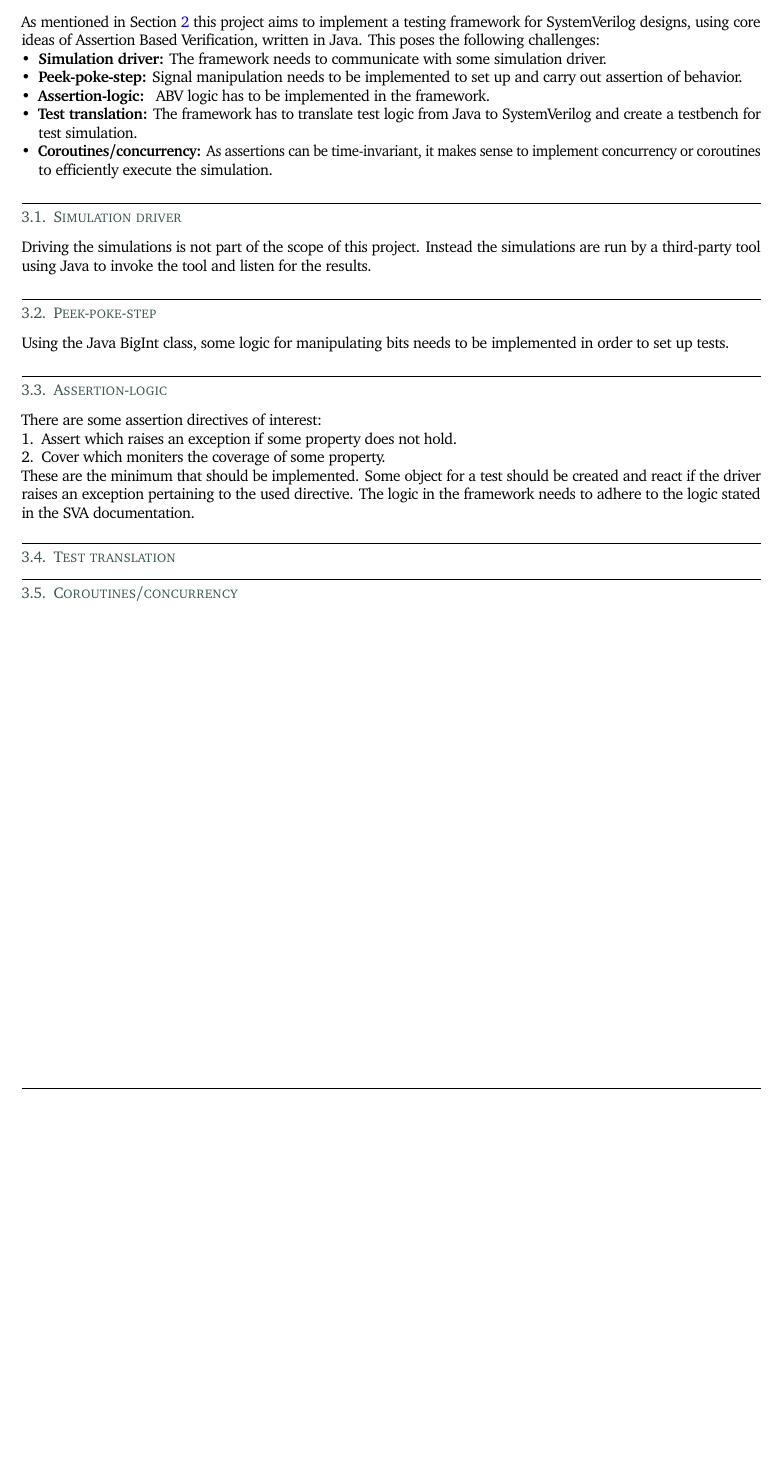
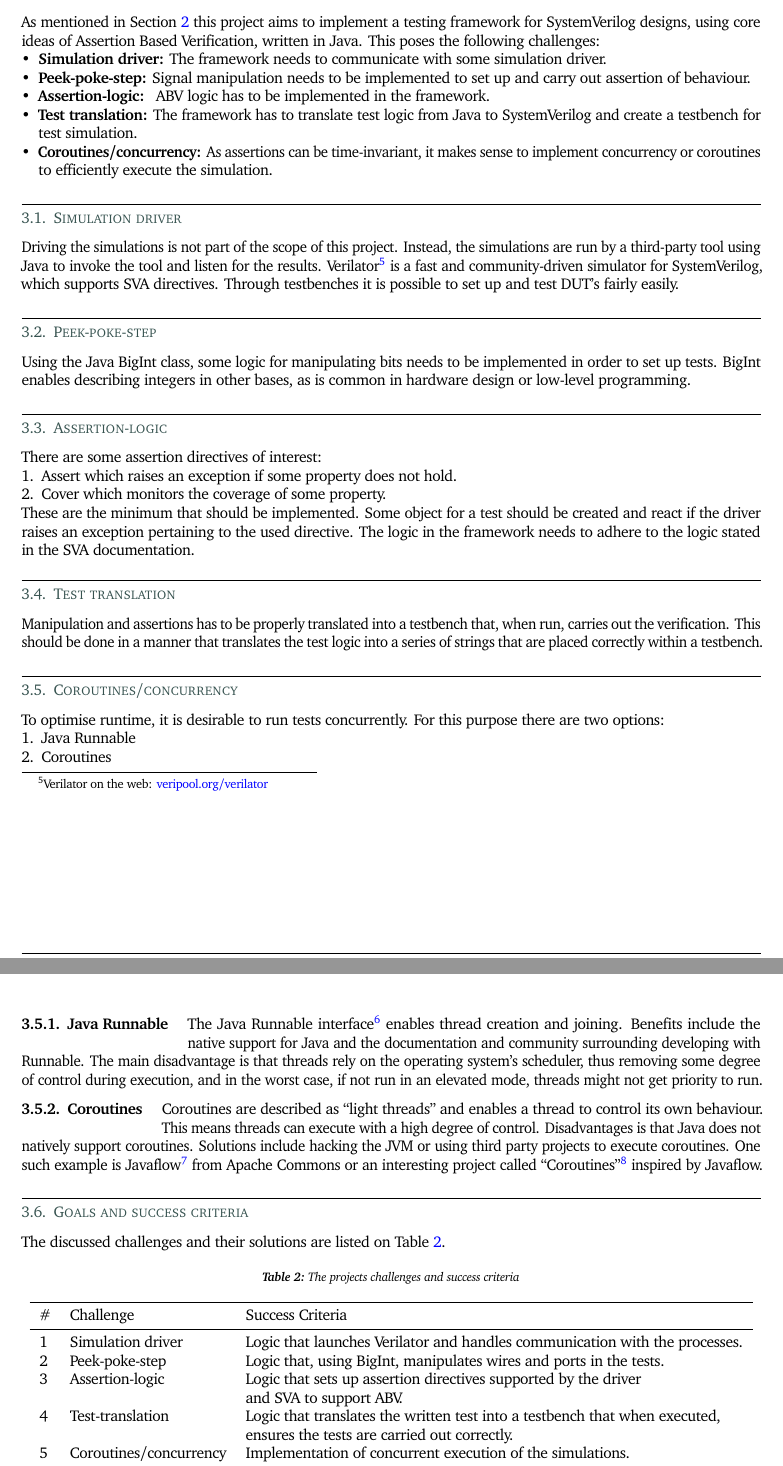
Before and after one commit to rwiuff/02125Thesis, a LaTeX thesis (Thesis.tex, which reads sections/03Problem.tex): part of page 5 of 10 before the commit and two parts of pages 4 and 5 of 6 after it, the two joined at a grey line, cut so that both start at the same text, the shorter picture padded with empty space. The pictures show the PDF file Thesis.pdf that the author committed with the source.

Commit message:
problem analysis

```diff
--- a/sections/03Problem.tex
+++ b/sections/03Problem.tex
@@ -1,25 +1,55 @@
+% LTeX: language=en-GB
 % !TeX root = ..\Thesis.tex
 \section{Problem specification and analysis}\label{sec:03}
 As mentioned in \cref{sec:02} this project aims to implement a testing framework for SystemVerilog designs, using core ideas of Assertion Based Verification, written in Java. This poses the following challenges:
 \begin{itemize}
     \item \textbf{Simulation driver:} The framework needs to communicate with some simulation driver.
-    \item \textbf{Peek-poke-step:} Signal manipulation needs to be implemented to set up and carry out assertion of behavior.
+    \item \textbf{Peek-poke-step:} Signal manipulation needs to be implemented to set up and carry out assertion of behaviour.
     \item \textbf{Assertion-logic: } ABV logic has to be implemented in the framework.
     \item \textbf{Test translation:} The framework has to translate test logic from Java to SystemVerilog and create a testbench for test simulation.
     \item \textbf{Coroutines/concurrency:} As assertions can be time-invariant, it makes sense to implement concurrency or coroutines to efficiently execute the simulation.
 \end{itemize}
 \subsection{Simulation driver}
-Driving the simulations is not part of the scope of this project. Instead the simulations are run by a third-party tool using Java to invoke the tool and listen for the results.
+Driving the simulations is not part of the scope of this project. Instead, the simulations are run by a third-party tool using Java to invoke the tool and listen for the results. Verilator\footnote{Verilator on the web: \href{https://www.veripool.org/verilator/}{veripool.org/verilator}} is a fast and community-driven simulator for SystemVerilog, which supports SVA directives. Through testbenches it is possible to set up and test DUT's fairly easily.
 \subsection{Peek-poke-step}
-Using the Java BigInt class, some logic for manipulating bits needs to be implemented in order to set up tests.
+Using the Java BigInt class, some logic for manipulating bits needs to be implemented in order to set up tests. BigInt enables describing integers in other bases, as is common in hardware design or low-level programming.
 \subsection{Assertion-logic}
 There are some assertion directives of interest:
 \begin{enumerate}
     \item Assert which raises an exception if some property does not hold.
-    \item Cover which moniters the coverage of some property.
+    \item Cover which monitors the coverage of some property.
 \end{enumerate}
 These are the minimum that should be implemented. Some object for a test should be created and react if the driver raises an exception pertaining to the used directive.
 The logic in the framework needs to adhere to the logic stated in the SVA documentation.
 \subsection{Test translation}
-
+Manipulation and assertions has to be properly translated into a testbench that, when run, carries out the verification. This should be done in a manner that translates the test logic into a series of strings that are placed correctly within a testbench.
 \subsection{Coroutines/concurrency}
+To optimise runtime, it is desirable to run tests concurrently. For this purpose there are two options:
+\begin{enumerate}
+    \item Java Runnable
+    \item Coroutines
+\end{enumerate}
+\subsubsection{Java Runnable}
+The Java Runnable interface\footnote{Documentation on Oracle: \href{https://docs.oracle.com/javase/8/docs/api/java/lang/Runnable.html}{docs.oracle.com/javase/8/docs/api/java/lang/Runnable.html}} enables thread creation and joining. Benefits include the native support for Java and the documentation and community surrounding developing with Runnable. The main disadvantage is that threads rely on the operating system's scheduler, thus removing some degree of control during execution, and in the worst case, if not run in an elevated mode, threads might not get priority to run.
+\subsubsection{Coroutines}
+Coroutines are described as ``light threads'' and enables a thread to control its own behaviour. This means threads can execute with a high degree of control. Disadvantages is that Java does not natively support coroutines. Solutions include hacking the JVM or using third party projects to execute coroutines. One such example is Javaflow\footnote{Javaflow on Apache: \href{https://commons.apache.org/sandbox/commons-javaflow/}{commons.apache.org/sandbox/commons-javaflow/}} from Apache Commons or an interesting project called ``Coroutines''\footnote{Coroutines on GitHub: \href{https://github.com/offbynull/coroutines}{github.com/offbynull/coroutines}} inspired by Javaflow.
+\subsection{Goals and success criteria}
+The discussed challenges and their solutions are listed on \cref{tbl:criteria}.
+\begin{table}[H]
+    \centering
+    \caption{The projects challenges and success criteria}\label{tbl:criteria}
+    \begin{tabular}{lll}
+        \toprule
+        \# & Challenge              & Success Criteria                                                            \\
+        \midrule
+        1  & Simulation driver      & Logic that launches Verilator and handles communication with the processes. \\
+        2  & Peek-poke-step         & Logic that, using BigInt, manipulates wires and ports in the tests.         \\
+        3  & Assertion-logic        & Logic that sets up assertion directives supported by the driver             \\
+           &                        & and SVA to support ABV.                                                     \\
+        4  & Test-translation       & Logic that translates the written test into a testbench that when executed, \\
+           &                        & ensures the tests are carried out correctly.                                \\
+        5  & Coroutines/concurrency & Implementation of concurrent execution of the simulations.                  \\
+        \bottomrule
+    \end{tabular}
+\end{table}
+SteelBrew will be developed in an Agile way, based on use-cases. This ensures that a viable product is ready after dealing with challenge 1, 2 and 4 as these deals with setting up basic test functionality. Afterwards assertion logic, concluding with coroutines.
```
Also changed, not shown: Thesis.tex (+8 -8 lines), sections/01Summary.tex (+3 -2 lines), sections/02Introduction.tex (+3 -2 lines), sections/04Design.tex (+1 -0 lines), sections/05Implementation.tex (+1 -0 lines), sections/06Testing.tex (+1 -0 lines), sections/07Conclusion.tex (+1 -0 lines), Thesis.pdf.
